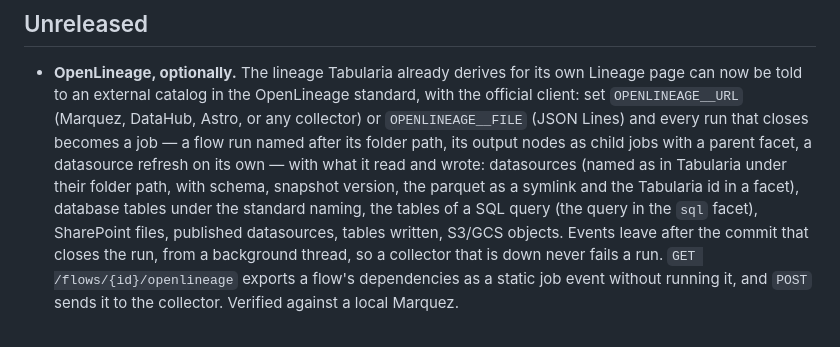
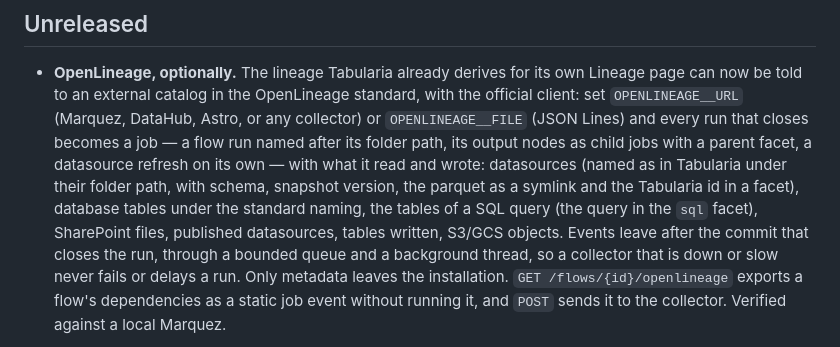
Before and after one commit to JumpAsAService/Tabularia, a Markdown page: CHANGELOG.md, the part around the change. Drawn GitHub-style.

```diff
--- a/CHANGELOG.md
+++ b/CHANGELOG.md
@@ -16,7 +16,8 @@ exposes at `/system/info` and in the app's settings menu.
   and the Tabularia id in a facet), database tables under the standard naming, the tables of a SQL query (the
   query in the `sql` facet), SharePoint files, published datasources, tables
   written, S3/GCS objects. Events leave after the commit that closes the run,
-  from a background thread, so a collector that is down never fails a run.
+  through a bounded queue and a background thread, so a collector that is down
+  or slow never fails or delays a run. Only metadata leaves the installation.
   `GET /flows/{id}/openlineage` exports a flow's dependencies as a static job
   event without running it, and `POST` sends it to the collector. Verified
   against a local Marquez.
```
Also changed, not shown: README.md (+11 -4 lines), docs/openlineage.md (+34 -8 lines), docs/media/openlineage-marquez.png (added), 8 other files.
